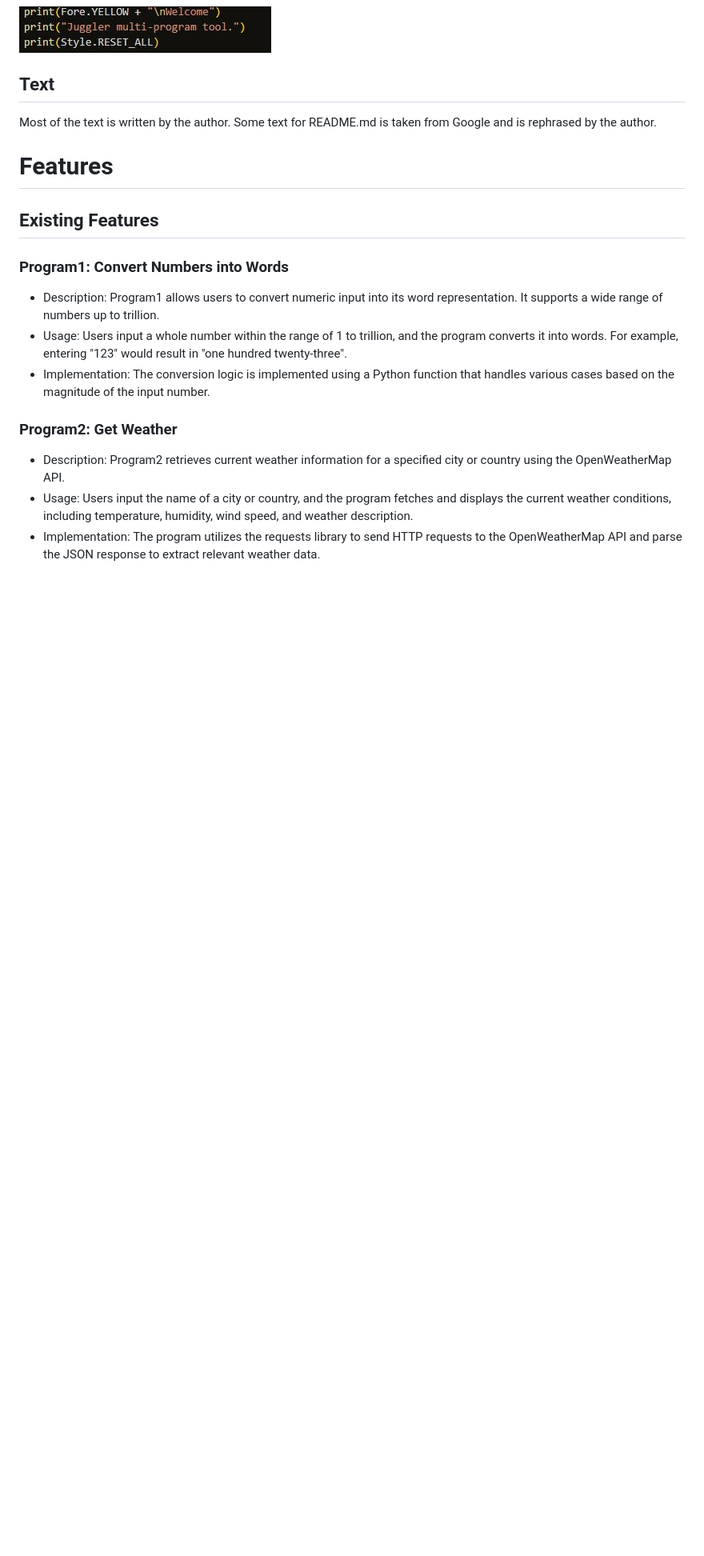
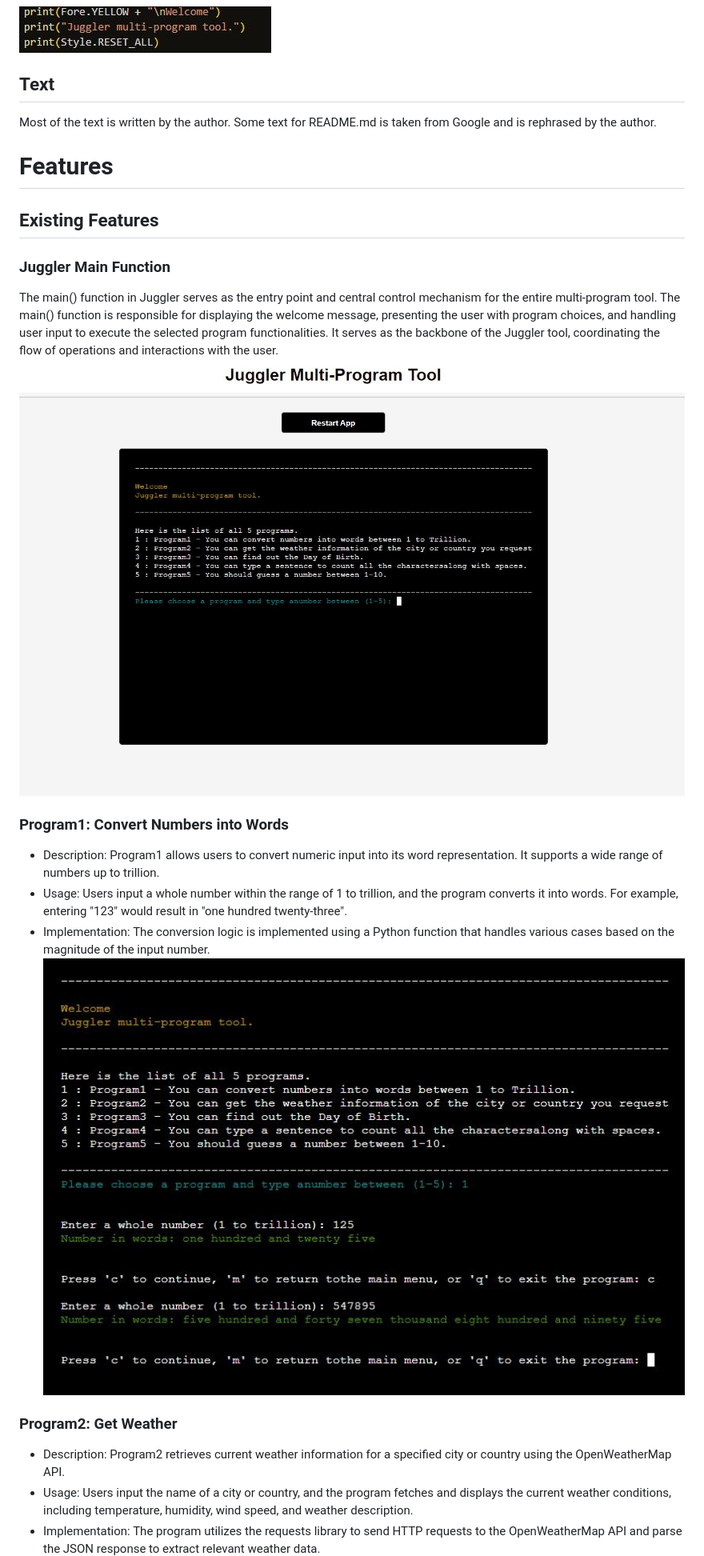
Before and after one commit to SwathiKeshavamurthy/Juggler-P3, a Markdown page: README.md, the part around the change printed below. Shown: that part at 80% size. GitHub-like rendering; pictures changed too: documentation/readme-images/main.JPG (added), documentation/readme-images/p1.JPG (added); blank space fills up the shorter version.

```diff
--- a/README.md
+++ b/README.md
@@ -97,10 +97,17 @@ Some text for README.md is taken from Google and is rephrased by the author.
 
 ## Existing Features
 
+### Juggler Main Function
+The main() function in Juggler serves as the entry point and central control mechanism for the entire multi-program tool.
+The main() function is responsible for displaying the welcome message, presenting the user with program choices, and handling user input to execute the selected program functionalities. It serves as the backbone of the Juggler tool, coordinating the flow of operations and interactions with the user.
+![main](documentation/readme-images/main.JPG)
+
+
 ### Program1: Convert Numbers into Words
 - Description: Program1 allows users to convert numeric input into its word representation. It supports a wide range of numbers up to trillion.
 - Usage: Users input a whole number within the range of 1 to trillion, and the program converts it into words. For example, entering "123" would result in "one hundred twenty-three".
 - Implementation: The conversion logic is implemented using a Python function that handles various cases based on the magnitude of the input number.
+![program1](documentation/readme-images/p1.JPG)
 
 ### Program2: Get Weather
 - Description: Program2 retrieves current weather information for a specified city or country using the OpenWeatherMap API.
```
Also changed, not shown: other parts of README.md (+36 -0 lines), documentation/readme-images/p2.JPG (added), documentation/readme-images/p3.JPG (added), documentation/readme-images/p4.JPG (added), documentation/readme-images/p5.JPG (added).
